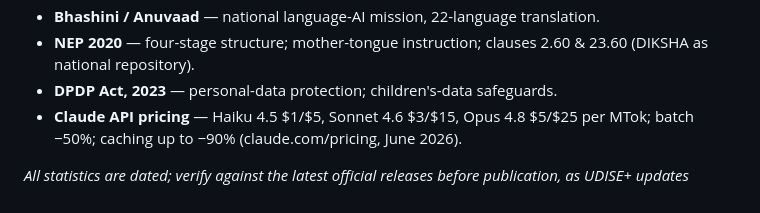
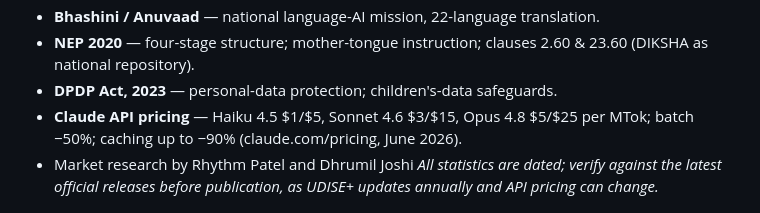
Before and after one commit to king-star-12/open-pathshala, a Markdown page: README.md, the part around the change. GitHub-like rendering.

```diff
--- a/README.md
+++ b/README.md
@@ -412,5 +412,5 @@ The hosted prototype runs on **AWS App Runner** behind **`pathshala.distillai.in
 - **NEP 2020** — four-stage structure; mother-tongue instruction; clauses 2.60 & 23.60 (DIKSHA as national repository).
 - **DPDP Act, 2023** — personal-data protection; children's-data safeguards.
 - **Claude API pricing** — Haiku 4.5 \$1/\$5, Sonnet 4.6 \$3/\$15, Opus 4.8 \$5/\$25 per MTok; batch −50%; caching up to −90% (claude.com/pricing, June 2026).
-
+- Market research by Rhythm Patel and Dhrumil Joshi
 *All statistics are dated; verify against the latest official releases before publication, as UDISE+ updates annually and API pricing can change.*
```
